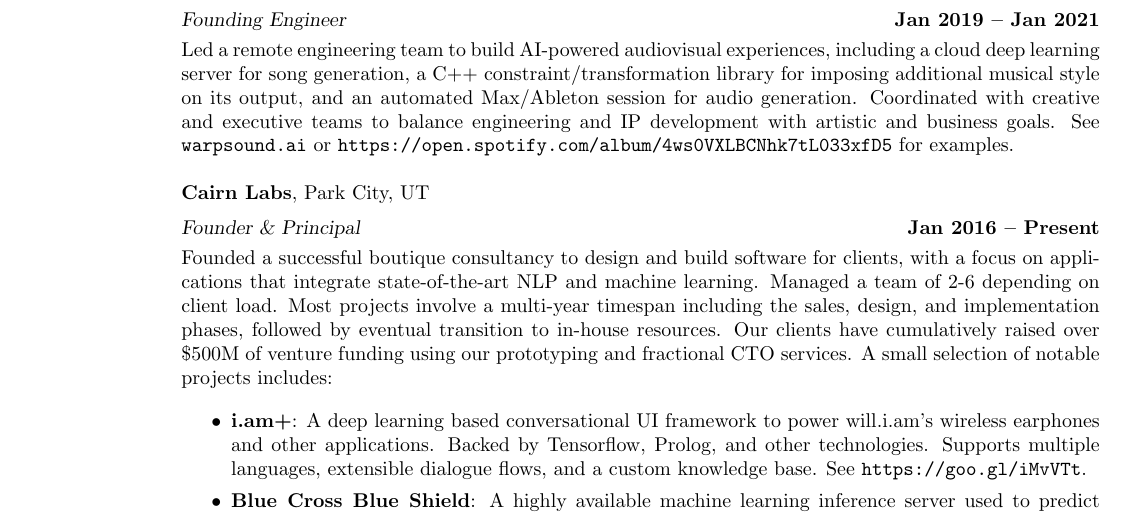
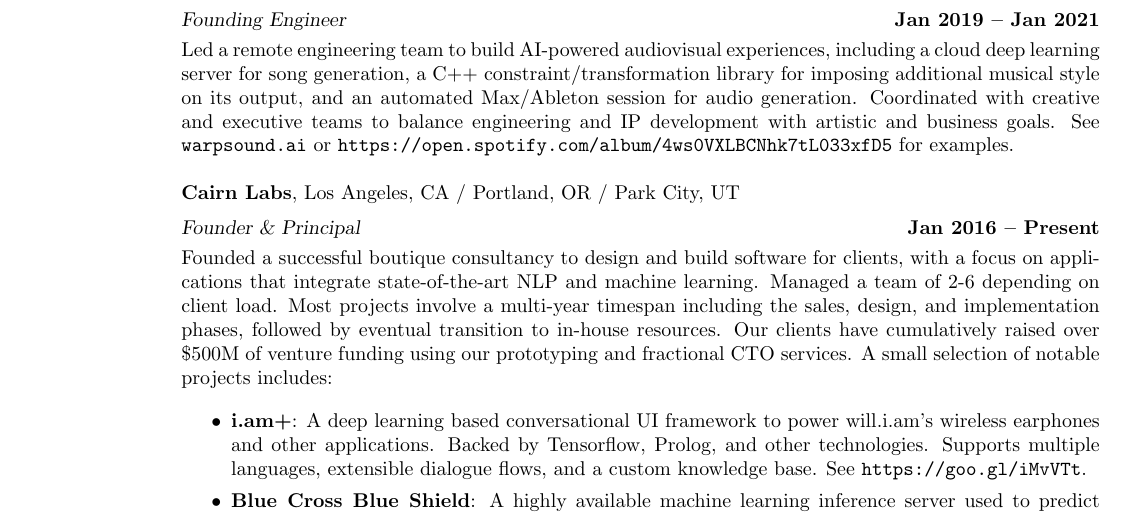
Before and after one commit to sbrother/resume, a LaTeX CV (resume.tex): part of page 1 of 2, cut so that both start at the same text. Compiled offline with pdfLaTeX.

Commit message:
Add accurate locations to Cairn Labs

```diff
--- a/resume.tex
+++ b/resume.tex
@@ -51,7 +51,7 @@
     development with artistic and business goals. See \url{warpsound.ai} or
     \url{https://open.spotify.com/album/4ws0VXLBCNhk7tL033xfD5} for examples.
 
-    \textbf{Cairn Labs}, Park City, UT \vspace{2mm}\\\vspace{1mm}%
+    \textbf{Cairn Labs}, Los Angeles, CA / Portland, OR / Park City, UT \vspace{2mm}\\\vspace{1mm}%
     \textsl{Founder \& Principal} \hfill \textbf{Jan 2016 -- Present}\\
     Founded a successful boutique consultancy to design and build software
     for clients, with a focus on applications that integrate state-of-the-art
```
Also changed, not shown: resume.pdf.
